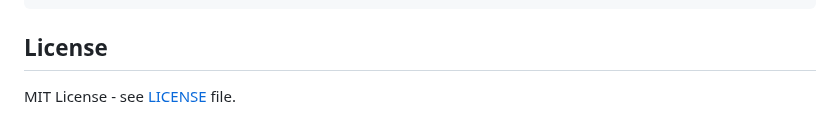
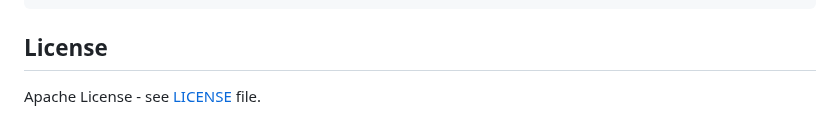
Before and after one commit to yelmuratoff/analytics_gen, a Markdown page: README.md, the part around the change. Drawn GitHub-style.

Commit message:
@d update license from MIT to Apache License in README

```diff
--- a/README.md
+++ b/README.md
@@ -269,4 +269,4 @@ dart run lib/main.dart
 
 ## License
 
-MIT License - see [LICENSE](LICENSE) file.
+Apache License - see [LICENSE](LICENSE) file.
```
